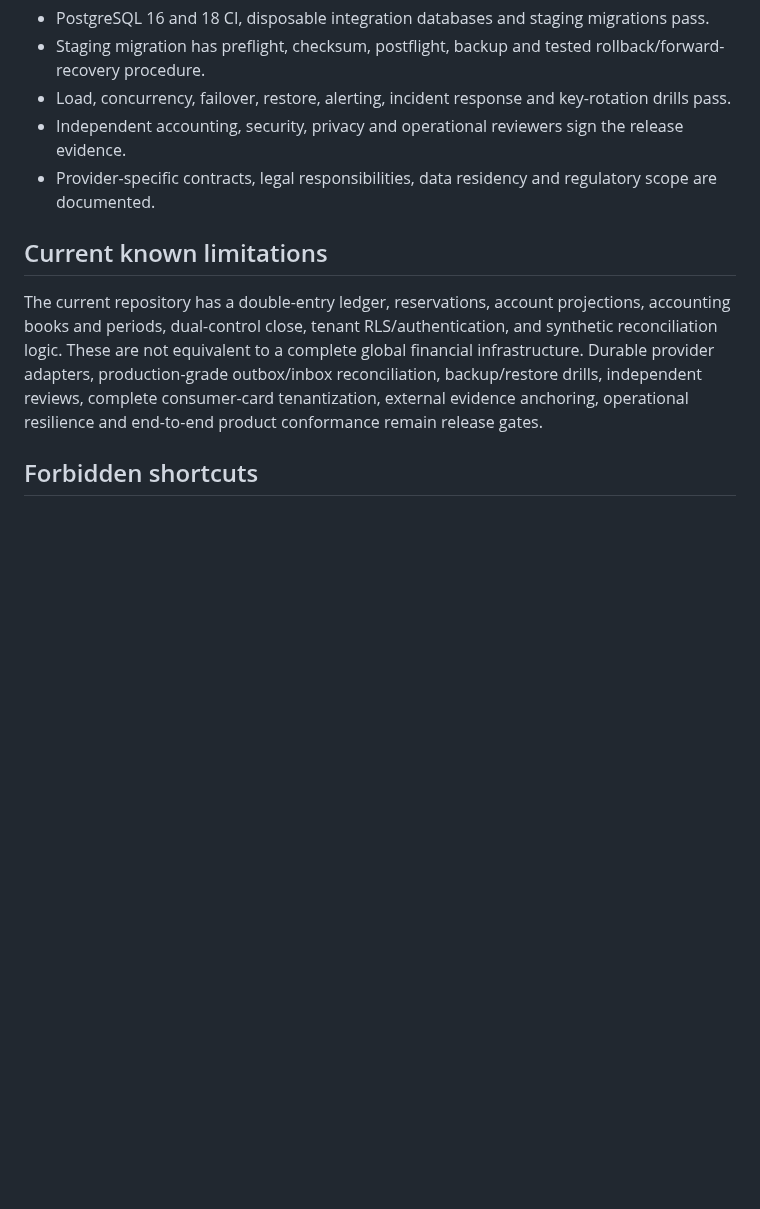
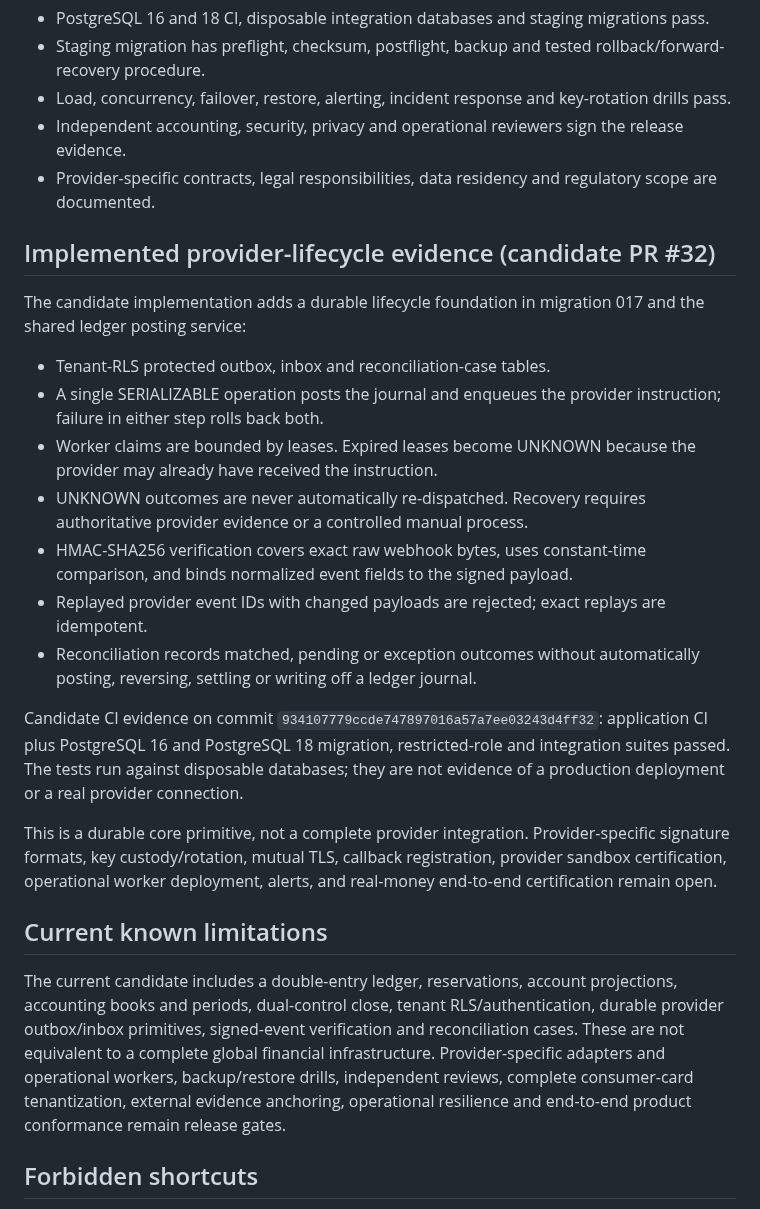
Before and after one commit to mubayyingcc-AI/plumbline-keel, a Markdown page: docs/KEEL_GLOBAL_FINANCIAL_CORE_ASSURANCE.md, the part around the change. Drawn GitHub-style; blank space fills up the shorter version.

Commit message:
Record provider lifecycle implementation evidence and remaining limits

```diff
--- a/docs/KEEL_GLOBAL_FINANCIAL_CORE_ASSURANCE.md
+++ b/docs/KEEL_GLOBAL_FINANCIAL_CORE_ASSURANCE.md
@@ -112,9 +112,25 @@ Each product adapter must expose:
 - Independent accounting, security, privacy and operational reviewers sign the release evidence.
 - Provider-specific contracts, legal responsibilities, data residency and regulatory scope are documented.
 
+## Implemented provider-lifecycle evidence (candidate PR #32)
+
+The candidate implementation adds a durable lifecycle foundation in migration 017 and the shared ledger posting service:
+
+- Tenant-RLS protected outbox, inbox and reconciliation-case tables.
+- A single SERIALIZABLE operation posts the journal and enqueues the provider instruction; failure in either step rolls back both.
+- Worker claims are bounded by leases. Expired leases become UNKNOWN because the provider may already have received the instruction.
+- UNKNOWN outcomes are never automatically re-dispatched. Recovery requires authoritative provider evidence or a controlled manual process.
+- HMAC-SHA256 verification covers exact raw webhook bytes, uses constant-time comparison, and binds normalized event fields to the signed payload.
+- Replayed provider event IDs with changed payloads are rejected; exact replays are idempotent.
+- Reconciliation records matched, pending or exception outcomes without automatically posting, reversing, settling or writing off a ledger journal.
+
+Candidate CI evidence on commit `934107779ccde747897016a57a7ee03243d4ff32`: application CI plus PostgreSQL 16 and PostgreSQL 18 migration, restricted-role and integration suites passed. The tests run against disposable databases; they are not evidence of a production deployment or a real provider connection.
+
+This is a durable core primitive, not a complete provider integration. Provider-specific signature formats, key custody/rotation, mutual TLS, callback registration, provider sandbox certification, operational worker deployment, alerts, and real-money end-to-end certification remain open.
+
 ## Current known limitations
 
-The current repository has a double-entry ledger, reservations, account projections, accounting books and periods, dual-control close, tenant RLS/authentication, and synthetic reconciliation logic. These are not equivalent to a complete global financial infrastructure. Durable provider adapters, production-grade outbox/inbox reconciliation, backup/restore drills, independent reviews, complete consumer-card tenantization, external evidence anchoring, operational resilience and end-to-end product conformance remain release gates.
+The current candidate includes a double-entry ledger, reservations, account projections, accounting books and periods, dual-control close, tenant RLS/authentication, durable provider outbox/inbox primitives, signed-event verification and reconciliation cases. These are not equivalent to a complete global financial infrastructure. Provider-specific adapters and operational workers, backup/restore drills, independent reviews, complete consumer-card tenantization, external evidence anchoring, operational resilience and end-to-end product conformance remain release gates.
 
 ## Forbidden shortcuts
 
```
